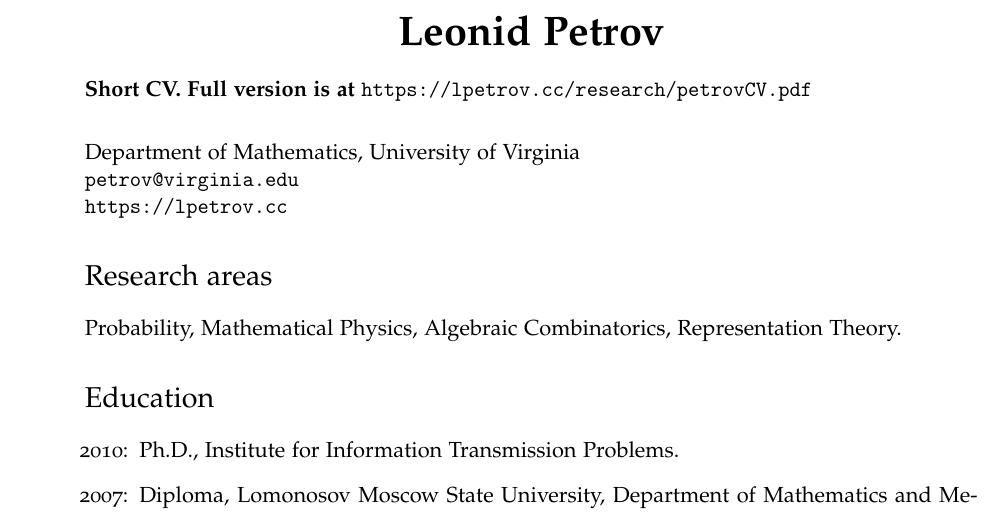
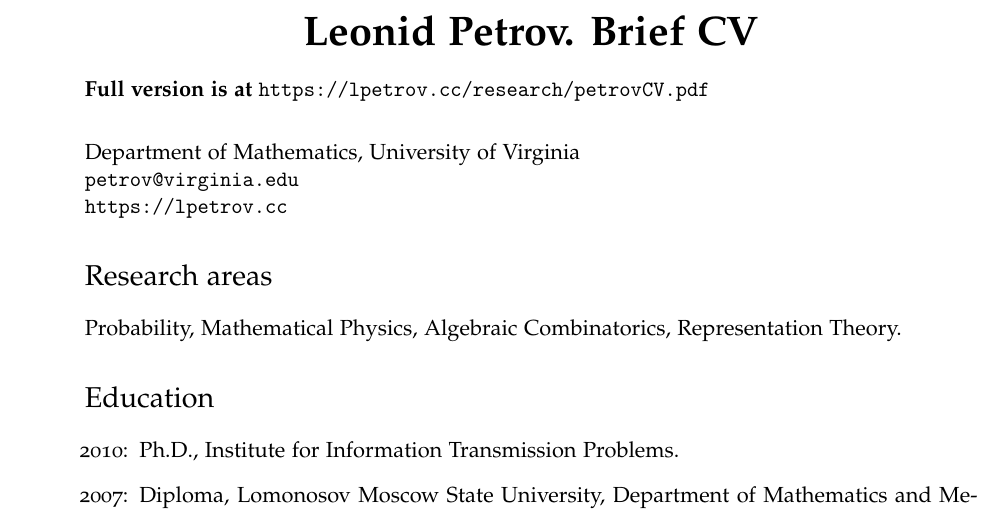
Before and after one commit to lenis2000/CV, a LaTeX CV (__petrovCV__short.tex): part of page 1 of 5, cut at the place of the change. Compiled offline with pdfLaTeX.

Commit message:
update short CV

```diff
--- a/__petrovCV__short.tex
+++ b/__petrovCV__short.tex
@@ -57,10 +57,10 @@
 \begin{document}
 
 
-\centerline{\huge \bf \name}
+\centerline{\huge \bf \name . Brief CV}
 \bigskip
 
-\textbf{Short CV. Full version is at \url{https://lpetrov.cc/research/petrovCV.pdf}}
+\textbf{Full version is at \url{https://lpetrov.cc/research/petrovCV.pdf}}
 
 \vspace{0.25in}
 
```
Also changed, not shown: __petrovCV__short.pdf.
